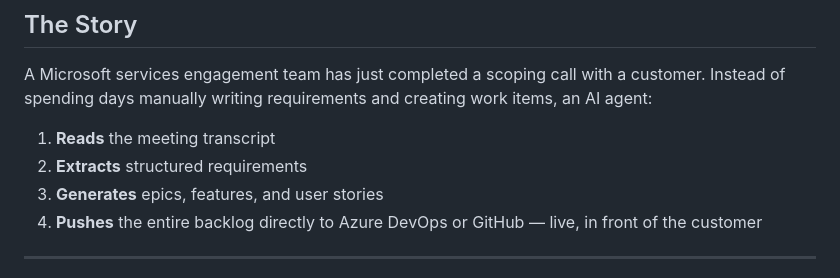
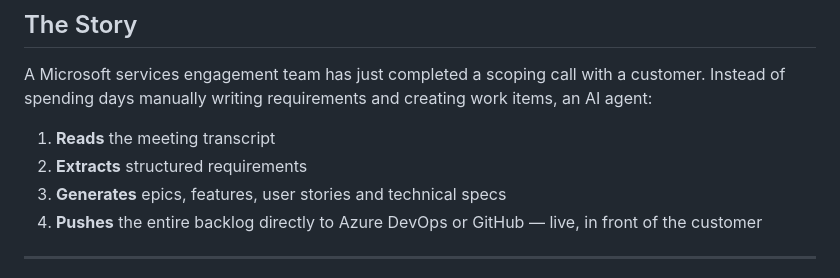
Before and after one commit to kevinmgates/agenticSDLC, a Markdown page: README.md, the part around the change. Rendered like a GitHub page.

Commit message:
Added "specs" to the story

```diff
--- a/README.md
+++ b/README.md
@@ -11,7 +11,7 @@ A Microsoft services engagement team has just completed a scoping call with a cu
 
 1. **Reads** the meeting transcript
 2. **Extracts** structured requirements
-3. **Generates** epics, features, and user stories
+3. **Generates** epics, features, user stories and technical specs
 4. **Pushes** the entire backlog directly to Azure DevOps or GitHub — live, in front of the customer
 
 ---
```
